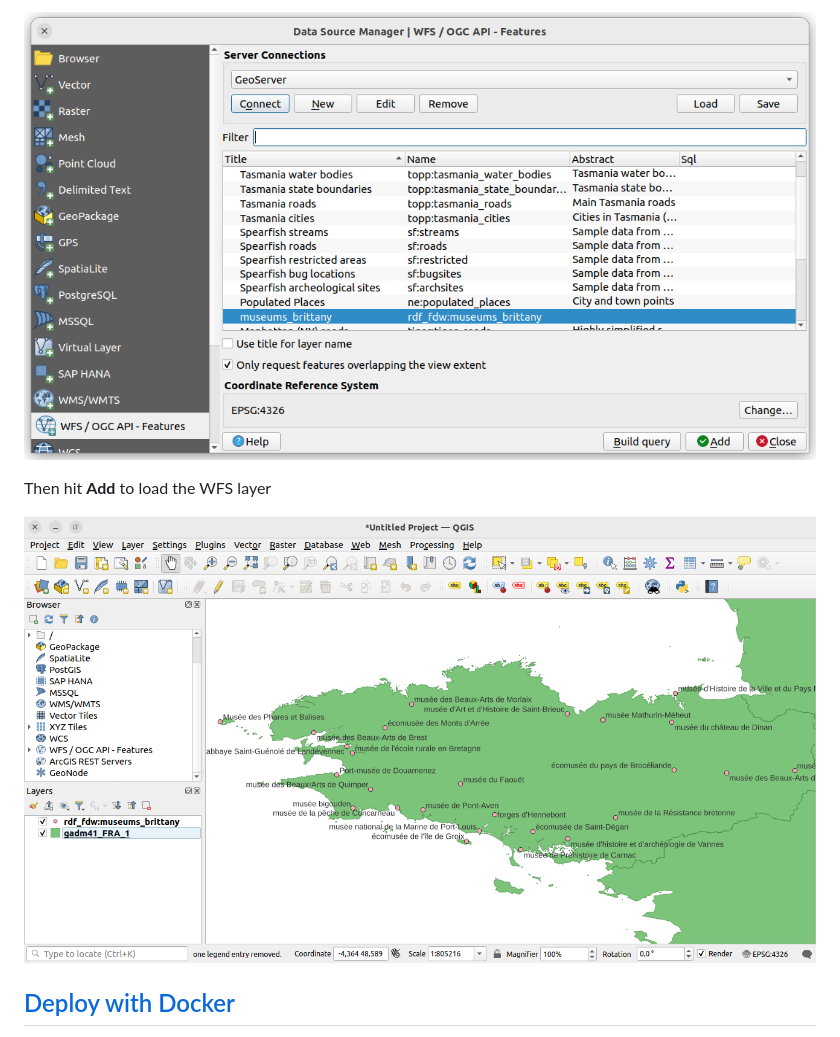
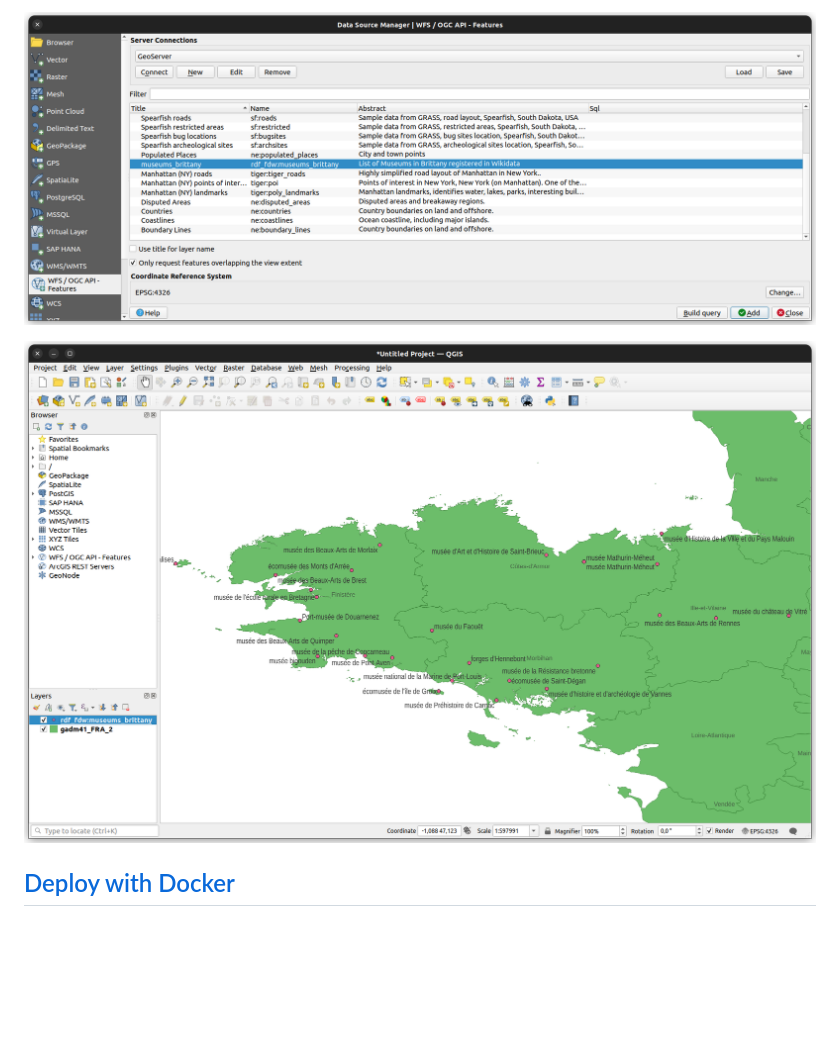
Before and after one commit to jimjonesbr/rdf_fdw, a Markdown page: README.md, the part around one of its changes. Drawn GitHub-style; pictures changed too: examples/img/geoserver-wfs-client.png, examples/img/geoserver-wfs-map.png; blank space fills up the shorter version.

Commit message:
Update GeoServer WFS layer example

```diff
--- a/README.md
+++ b/README.md
@@ -955,7 +944,5 @@ Finally, fill in the remaining layer attributes, such as Style, Bounding Boxes a
 
 ![geoserver-wfs](examples/img/geoserver-wfs-client.png?raw=true)
-
-Then hit **Add** to load the WFS layer
 
 ![geoserver-wfs-map](examples/img/geoserver-wfs-map.png?raw=true)
 
```
Also changed, not shown: other parts of README.md (+8 -19 lines), examples/img/geoserver-layer.png.
